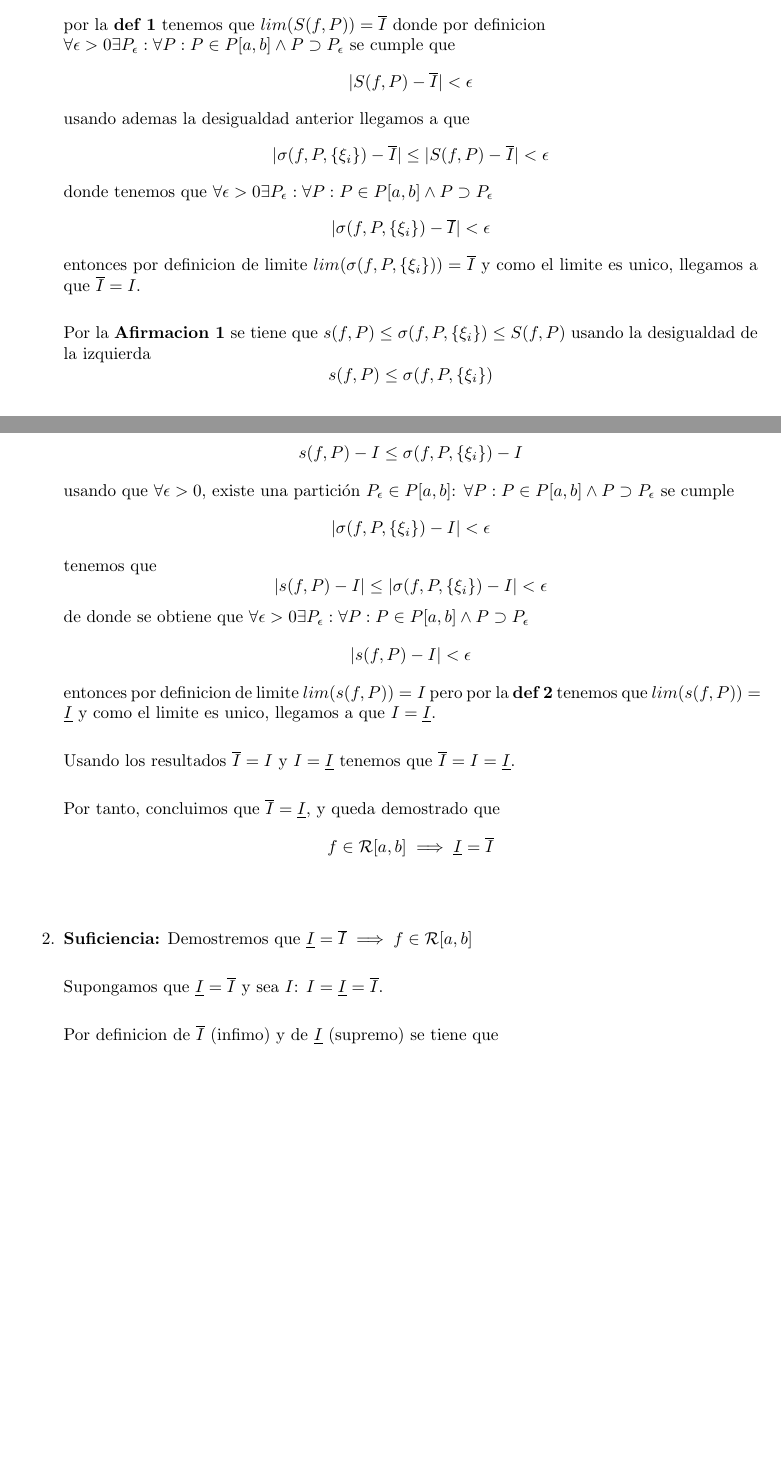
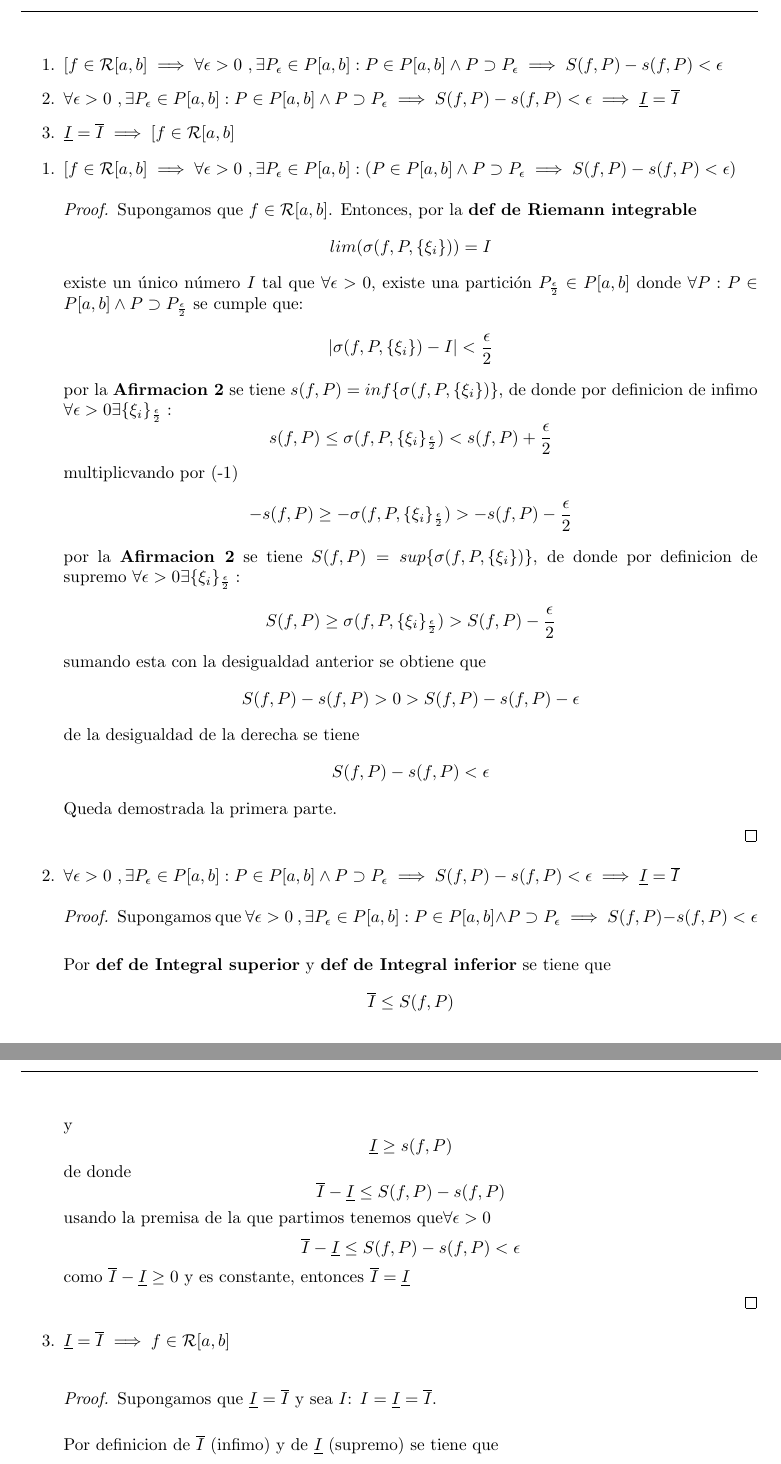
Before and after one commit to Charge1500/AM, a LaTeX document (Demostracion/demostracion del teorema.tex): two parts of pages 2 and 3 of 4 before the commit and two parts of pages 3 and 4 of 4 after it, joined at a grey line, cut at the place of the change, the shorter picture padded with empty space. Compiled offline with pdfLaTeX.

Commit message:
Updating_Demo

```diff
--- a/Demostracion/demostracion del teorema.tex
+++ b/Demostracion/demostracion del teorema.tex
@@ -73,61 +118,71 @@ s(f, P) \leq \sigma(f, P,\{\xi_i\}) \leq S(f, P)
+\item \([f \in \mathcal{R}[a, b] \implies \forall \epsilon>0\ ,  \exists P_\epsilon \in P[a, b]: P \in P[a, b] \wedge P \supset P_\epsilon \implies S(f, P) - s(f, P) < \epsilon\)
+\item  \(\forall \epsilon>0\ ,  \exists P_\epsilon \in P[a, b]: P \in P[a, b] \wedge P \supset P_\epsilon \implies S(f, P) - s(f, P) < \epsilon \implies \underline{I} = \overline{I}\)
+\item \(\underline{I} = \overline{I} \implies [f \in \mathcal{R}[a, b]\)
+\end{enumerate}
+\begin{enumerate}
+  \item \([f \in \mathcal{R}[a, b] \implies \forall \epsilon>0\ ,  \exists P_\epsilon \in P[a, b]: (P \in P[a, b] \wedge P \supset P_\epsilon \implies S(f, P) - s(f, P) < \epsilon)\)
+\begin{proof}
+
+ Supongamos que \( f  \in \mathcal{R}[a, b]\). Entonces, por la \textbf{def de Riemann integrable}
 \[
 lim(\sigma(f, P,\{\xi_i\})) = I
 \]
-existe un único número \( I \) tal que \( \forall \epsilon > 0 \), existe una partición \( P_\epsilon \in P[a, b]\)  donde \(\forall P: P \in P[a, b] \wedge P \supset P_\epsilon\) se cumple que:
+existe un único número \( I \) tal que \( \forall \epsilon > 0 \), existe una partición \( P_\frac{\epsilon}{2} \in P[a, b]\)  donde \(\forall P: P \in P[a, b] \wedge P \supset P_\frac{\epsilon}{2}\) se cumple que:
     \[
-    |\sigma(f, P,\{\xi_i\}) - I| < \epsilon
-    \]\\
-Por la \textbf{Afirmacion 1} se tiene que \(s(f, P) \leq \sigma(f, P,\{\xi_i\}) \leq S(f, P)\) usando la desigualdad de la derecha
+    |\sigma(f, P,\{\xi_i\}) - I| < \frac\epsilon2
+    \]
+por la \textbf{Afirmacion 2} se tiene \(s(f, P) = inf\{\sigma(f, P,\{\xi_i\})\}\), de donde por definicion de infimo
+\( \forall \epsilon> 0 \exists \{\xi_i\}_\frac{\epsilon}{2}:\)
 \[
-\sigma(f, P,\{\xi_i\}) \leq S(f, P)
+s(f, P) \leq \sigma(f, P,\{\xi_i\}_\frac{\epsilon}{2}) < s(f, P) + \frac{\epsilon}{2}
 \]
-restando \(\overline{I}\) en ambos miembros
+multiplicvando por (-1)
 \[
-\sigma(f, P,\{\xi_i\}) - \overline{I} \leq S(f, P) - \overline{I}
+-s(f, P) \geq -\sigma(f, P,\{\xi_i\}_\frac{\epsilon}{2}) > -s(f, P) - \frac{\epsilon}{2}
 \]
-por la \textbf{def 1} tenemos que \(lim (S(f, P)) = \overline{I}\) donde por definicion\\
-\(\forall \epsilon > 0 \exists P_\epsilon: \forall P: P \in P[a, b] \wedge P \supset P_\epsilon\) se cumple que
+por la \textbf{Afirmacion 2} se tiene \(S(f, P) = sup\{\sigma(f, P,\{\xi_i\})\}\), de donde por definicion de supremo
+\( \forall \epsilon> 0 \exists \{\xi_i\}_\frac{\epsilon}{2}:\)
 \[
- |S(f, P) - \overline{I}| < \epsilon
+S(f, P) \geq \sigma(f, P,\{\xi_i\}_\frac{\epsilon}{2}) > S(f, P) - \frac{\epsilon}{2}
 \]
-usando ademas la desigualdad anterior llegamos a que
+sumando esta con la desigualdad anterior se obtiene que
 \[
-|\sigma(f, P,\{\xi_i\}) - \overline{I}| \leq |S(f, P) - \overline{I}| < \epsilon
+S(f,P) - s(f,P) > 0 > S(f, P) - s(f, P) - \epsilon
 \]
-donde tenemos que  \(\forall \epsilon > 0 \exists P_\epsilon: \forall P: P \in P[a, b] \wedge P \supset P_\epsilon\)
+ de la desigualdad de la derecha se tiene
 \[
-|\sigma(f, P,\{\xi_i\}) - \overline{I}| < \epsilon
+S(f, P) - s(f, P) < \epsilon
 \]
-entonces por definicion de limite \(lim( \sigma(f, P,\{\xi_i\})) = \overline{I}\) y como el limite es unico, llegamos a que \(\overline{I} = I\).\\
+Queda demostrada la primera parte.
 
-Por la \textbf{Afirmacion 1} se tiene que \(s(f, P) \leq \sigma(f, P,\{\xi_i\}) \leq S(f, P)\) usando la desigualdad de la izquierda
+\end{proof}
+\item \(\forall \epsilon>0\ ,  \exists P_\epsilon \in P[a, b]: P \in P[a, b] \wedge P \supset P_\epsilon \implies S(f, P) - s(f, P) < \epsilon \implies \underline{I} = \overline{I}\)
+\begin{proof}
+Supongamos que \(\forall \epsilon>0\ ,  \exists P_\epsilon \in P[a, b]: P \in P[a, b] \wedge P \supset P_\epsilon \implies S(f, P) - s(f, P) < \epsilon\)\\
+
+Por \textbf{def de Integral superior} y \textbf{def de Integral inferior} se tiene que
 \[
-s(f, P) \leq \sigma(f, P,\{\xi_i\})
+ \overline{I} \leq S(f, P)
 \]
-restando \(I\) en ambos miembros
+y
 \[
-s(f, P) - I \leq \sigma(f, P,\{\xi_i\}) - I
+ \underline{I} \geq s(f, P)
 \]
-usando que \( \forall \epsilon > 0 \), existe una partición \( P_\epsilon \in P[a, b]\): \(\forall P: P \in P[a, b] \wedge P \supset P_\epsilon\) se cumple
-    \[
-    |\sigma(f, P,\{\xi_i\}) - I| < \epsilon
-    \]
-tenemos que
-    \[
-|s(f, P) - I| \leq |\sigma(f, P,\{\xi_i\}) - I| < \epsilon
-    \]
-de donde se obtiene que  \(\forall \epsilon > 0 \exists P_\epsilon: \forall P: P \in P[a, b] \wedge P \supset P_\epsilon\)
-    \[
-|s(f, P) - I| < \epsilon
-    \]
-entonces por definicion de limite \(lim(s(f, P)) = I\) pero por la \textbf{def 2} tenemos que \(lim(s(f, P)) = \underline{I}\) y como el limite es unico, llegamos a que \(I = \underline{I}\).\\
+de donde
+\[
+ \overline{I}  -  \underline{I} \leq S(f,P) - s(f,P)
+\]
+usando la premisa de la que partimos tenemos que\( \forall \epsilon > 0\)
+\[
+ \overline{I}  -  \underline{I} \leq S(f,P) - s(f,P) < \epsilon
+\]
+como \(\overline{I}  -  \underline{I} \geq 0\) y es constante, entonces \(\overline{I} = \underline{I}\)
 
-Usando los resultados \(\overline{I} = I\) y \(I = \underline{I}\) tenemos que \(\overline{I} = I = \underline{I}\).\\
 
-Por tanto, concluimos que \(\overline{I} = \underline{I}\), y queda demostrado que
-\[f \in \mathcal{R}[a, b] \implies \underline{I} = \overline{I} \] \\
+\end{proof}
 
-\item \textbf{Suficiencia:} Demostremos que \(\underline{I} = \overline{I} \implies f \in \mathcal{R}[a, b]\)\\
+\item \(\underline{I} = \overline{I} \implies f \in \mathcal{R}[a, b]\)\\
+\begin{proof}
 
 Supongamos que  \(\underline{I} = \overline{I}\) y sea \(I\): \(I = \underline{I} = \overline{I}\).\\
 
```
Also changed, not shown: Demostracion/demostracion del teorema.pdf, Demostracion/demostracion del teorema.tex (72 more changed lines), 1 other file.
